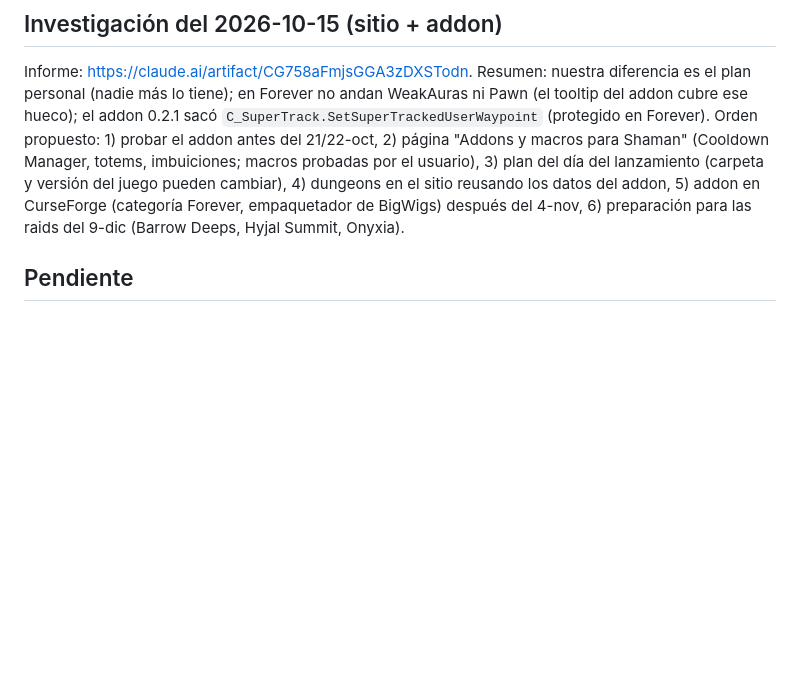
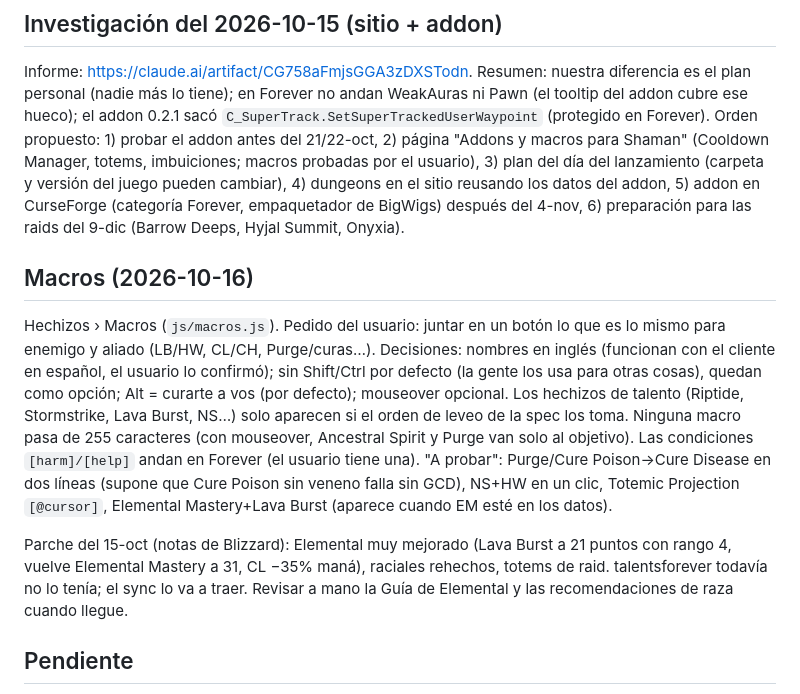
Before and after one commit to Lernok/shaman-forever, a Markdown page: RETOMAR.md, the part around the change. Drawn GitHub-style; blank space fills up the shorter version.

Commit message:
RETOMAR: macros and the October 15 patch
Co-Authored-By: Claude Opus 5.5 <noreply@anthropic.com>
Claude-Session: https://claude.ai/code/session_01XjpXUodPQa8UmGZfsM4yTZ

```diff
--- a/RETOMAR.md
+++ b/RETOMAR.md
@@ -44,6 +44,12 @@ Leer esta primera parte antes de seguir. Debajo está la historia del proyecto (
 ## Investigación del 2026-10-15 (sitio + addon)
 
 Informe: https://claude.ai/artifact/CG758aFmjsGGA3zDXSTodn. Resumen: nuestra diferencia es el plan personal (nadie más lo tiene); en Forever no andan WeakAuras ni Pawn (el tooltip del addon cubre ese hueco); el addon 0.2.1 sacó `C_SuperTrack.SetSuperTrackedUserWaypoint` (protegido en Forever). Orden propuesto: 1) probar el addon antes del 21/22-oct, 2) página "Addons y macros para Shaman" (Cooldown Manager, totems, imbuiciones; macros probadas por el usuario), 3) plan del día del lanzamiento (carpeta y versión del juego pueden cambiar), 4) dungeons en el sitio reusando los datos del addon, 5) addon en CurseForge (categoría Forever, empaquetador de BigWigs) después del 4-nov, 6) preparación para las raids del 9-dic (Barrow Deeps, Hyjal Summit, Onyxia).
+
+## Macros (2026-10-16)
+
+Hechizos › Macros (`js/macros.js`). Pedido del usuario: juntar en un botón lo que es lo mismo para enemigo y aliado (LB/HW, CL/CH, Purge/curas…). Decisiones: nombres en inglés (funcionan con el cliente en español, el usuario lo confirmó); sin Shift/Ctrl por defecto (la gente los usa para otras cosas), quedan como opción; Alt = curarte a vos (por defecto); mouseover opcional. Los hechizos de talento (Riptide, Stormstrike, Lava Burst, NS…) solo aparecen si el orden de leveo de la spec los toma. Ninguna macro pasa de 255 caracteres (con mouseover, Ancestral Spirit y Purge van solo al objetivo). Las condiciones `[harm]/[help]` andan en Forever (el usuario tiene una). "A probar": Purge/Cure Poison→Cure Disease en dos líneas (supone que Cure Poison sin veneno falla sin GCD), NS+HW en un clic, Totemic Projection `[@cursor]`, Elemental Mastery+Lava Burst (aparece cuando EM esté en los datos).
+
+Parche del 15-oct (notas de Blizzard): Elemental muy mejorado (Lava Burst a 21 puntos con rango 4, vuelve Elemental Mastery a 31, CL −35% maná), raciales rehechos, totems de raid. talentsforever todavía no lo tenía; el sync lo va a traer. Revisar a mano la Guía de Elemental y las recomendaciones de raza cuando llegue.
 
 ## Pendiente
 
```
